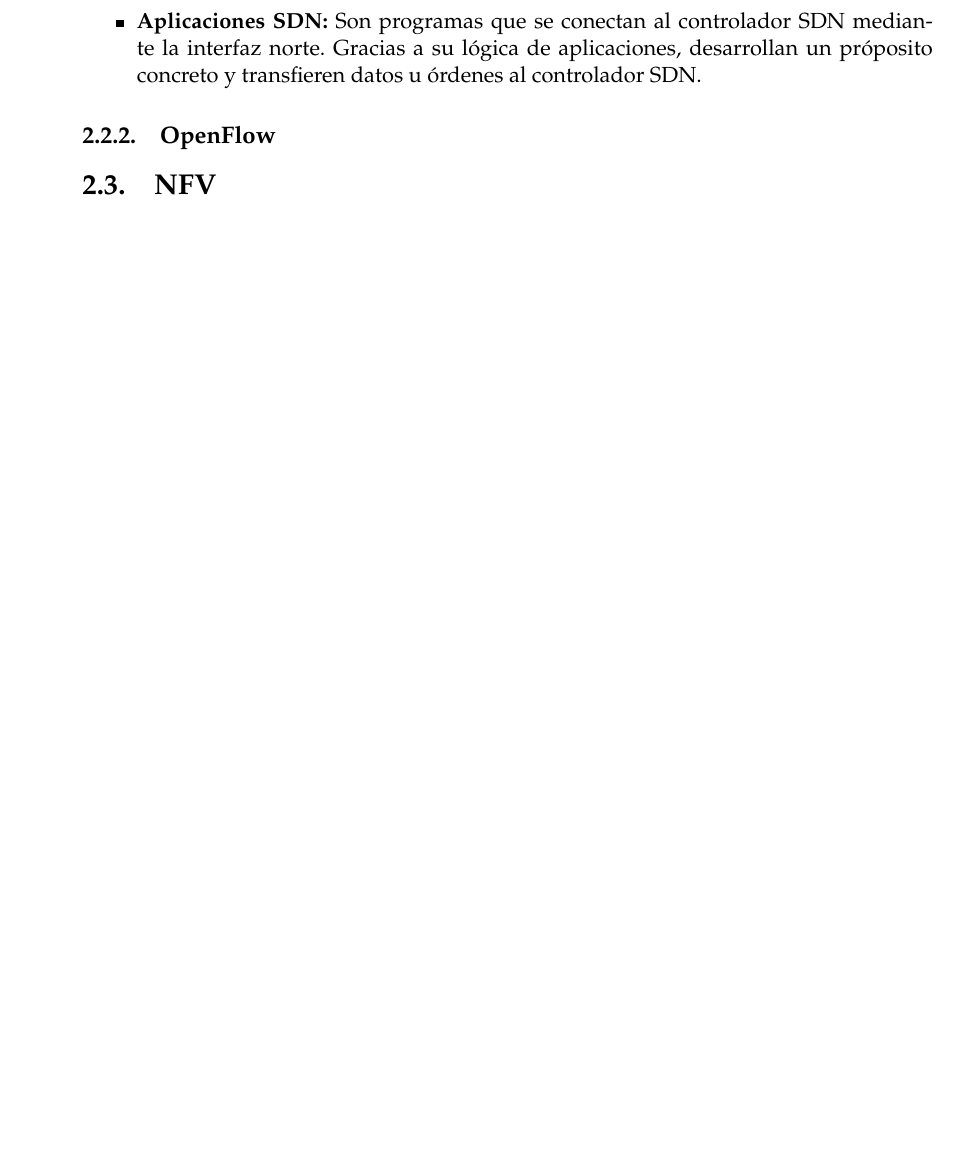
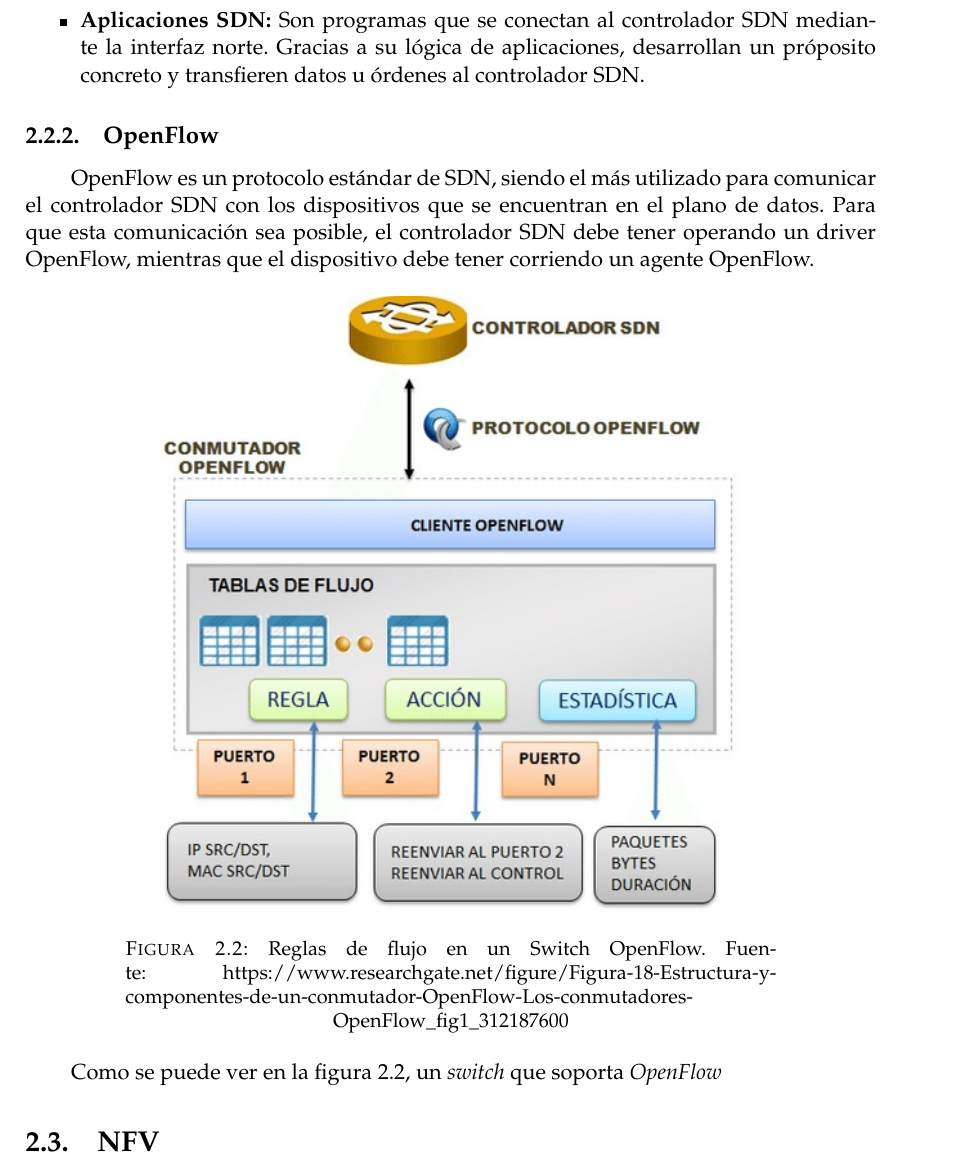
Before and after one commit to CFSNM/TFM, a LaTeX thesis (main.tex, which reads capitulos/estadodelarte.tex): part of page 11 of 38 before the commit and part of page 12 of 38 after it, cut so that both start at the same text, the shorter picture padded with empty space. Compiled offline with pdfLaTeX.

Commit message:
Empezando con subseccion Openflow

```diff
--- a/capitulos/estadodelarte.tex
+++ b/capitulos/estadodelarte.tex
@@ -89,6 +91,21 @@ Los diferentes elementos que componen la arquitectura SDN son los siguientes:
 \subsection{OpenFlow}
 \label{subsec:openflow}
 
+OpenFlow es un protocolo estándar de SDN, siendo el más utilizado para comunicar el controlador SDN con los dispositivos que se encuentran en el plano de datos. Para que esta comunicación sea posible, el controlador SDN debe tener operando un driver OpenFlow, mientras que el dispositivo debe tener corriendo un agente OpenFlow.
+
+\begin{figure}[!ht]
+	\centering
+	\includegraphics[width=0.7\linewidth]{imagenes/flujosOpenflow}
+	\caption{Reglas de flujo en un Switch OpenFlow. Fuente: https://www.researchgate.net/figure/Figura-18-Estructura-y-componentes-de-un-conmutador-OpenFlow-Los-conmutadores-OpenFlow\_fig1\_312187600}
+	\label{fig:flujosopenflow}
+\end{figure}
+
+Como se puede ver en la figura \ref{fig:flujosopenflow}, un \textit{switch} que soporta \textit{OpenFlow}
+
+
+
+
+
 \section{NFV}
 \label{sec:nfv}
 
```
Also changed, not shown: imagenes/flujosOpenflow.jpg (added), capitulos/estadodelarte.tex (6 more changed lines).
